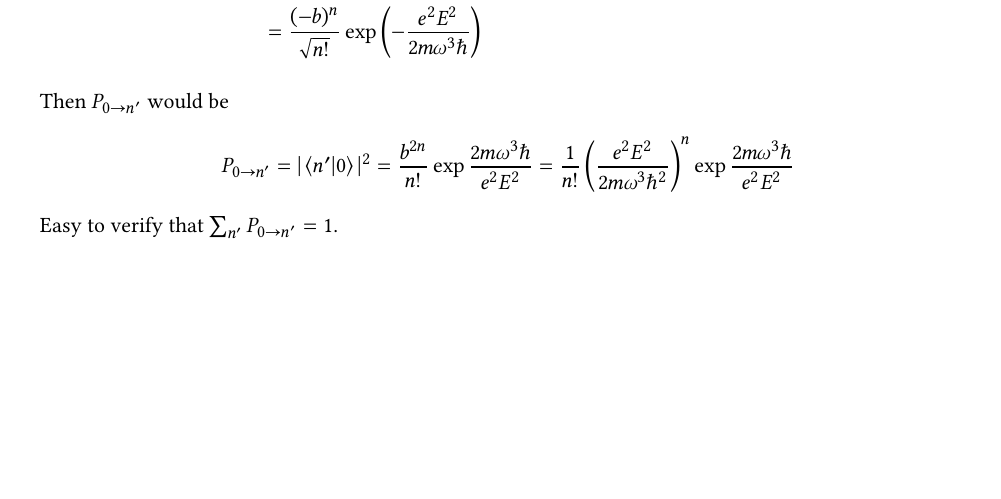
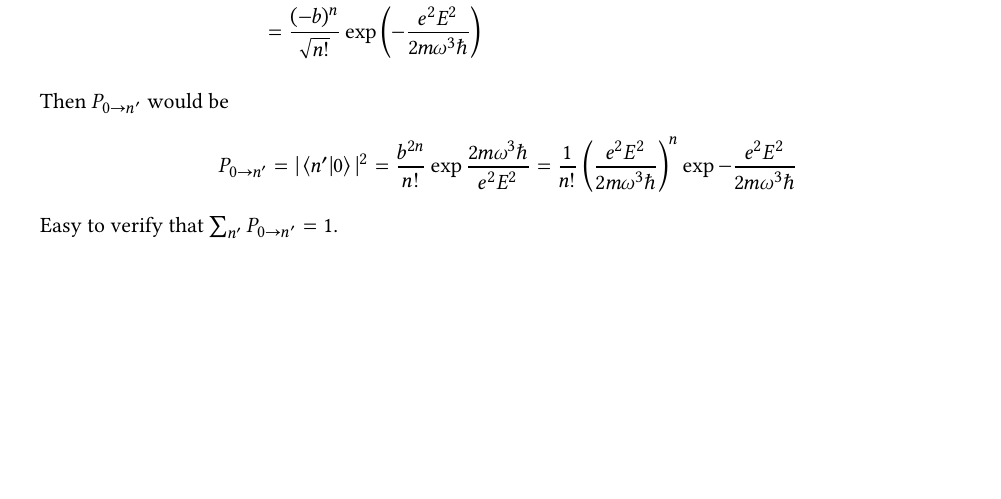
Before and after one commit to haoran0115/PHY5410-FA22, a LaTeX problem sheet (hw08/PHY5410_HW08.tex): part of page 3 of 3, cut so that both start at the same text. Compiled offline with XeLaTeX.

Commit message:
hw08 fix bug

```diff
--- a/hw08/PHY5410_HW08.tex
+++ b/hw08/PHY5410_HW08.tex
@@ -339,7 +339,8 @@ Then $P_{0\rightarrow n'}$ would be
 \begin{align*}
     P_{0\rightarrow n'} &= |\braket{n'|0}|^2
     = \frac{b^{2n}}{n!}\exp\frac{2m\omega^3\hbar}{e^2E^2}
-    = \frac{1}{n!}\left(\frac{e^2E^2}{2m\omega^3\hbar^2}\right)^n\exp\frac{2m\omega^3\hbar}{e^2E^2}
+    = \frac{1}{n!}\left(\frac{e^2E^2}{2m\omega^3\hbar}\right)^n
+    \exp-\frac{e^2E^2}{2m\omega^3\hbar}
 \end{align*}
 Easy to verify that $\sum_{n'} P_{0\rightarrow n'}=1$.
 
```
Also changed, not shown: hw08/PHY5410_HW08.pdf.
